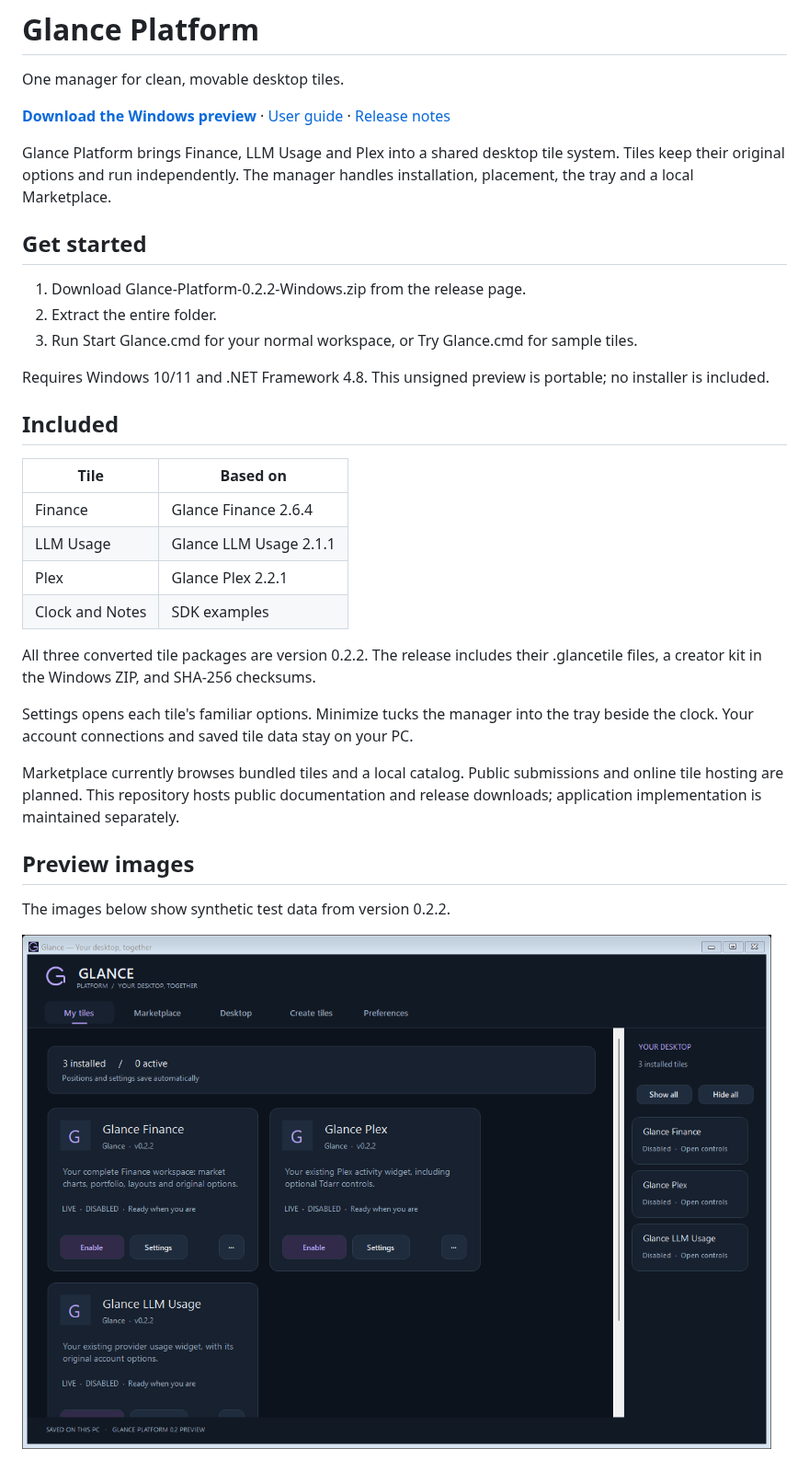
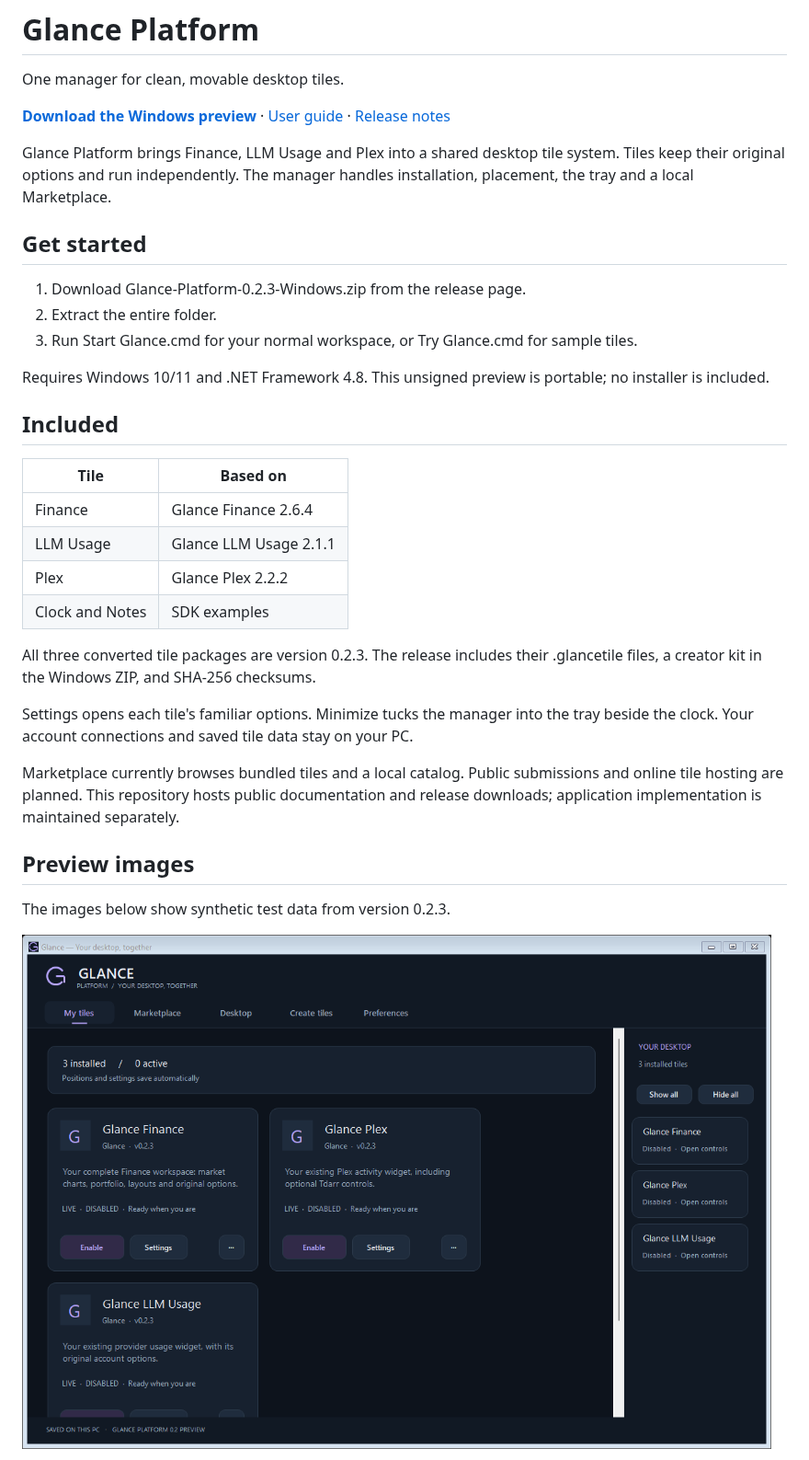
Before and after one commit to Brusko25/Glance-Platform-Releases, a Markdown page: README.md, the part around one of its changes. Shown at 92% size. GitHub-like rendering; pictures changed too: images/v0.2.3/manager.png (added).

```diff
--- a/README.md
+++ b/README.md
@@ -8,7 +8,7 @@ Glance Platform brings Finance, LLM Usage and Plex into a shared desktop tile sy
 
 ## Get started
 
-1. Download Glance-Platform-0.2.2-Windows.zip from the release page.
+1. Download Glance-Platform-0.2.3-Windows.zip from the release page.
 2. Extract the entire folder.
 3. Run Start Glance.cmd for your normal workspace, or Try Glance.cmd for sample tiles.
 
@@ -20,10 +20,10 @@ Requires Windows 10/11 and .NET Framework 4.8. This unsigned preview is portable
 | --- | --- |
 | Finance | Glance Finance 2.6.4 |
 | LLM Usage | Glance LLM Usage 2.1.1 |
-| Plex | Glance Plex 2.2.1 |
+| Plex | Glance Plex 2.2.2 |
 | Clock and Notes | SDK examples |
 
-All three converted tile packages are version 0.2.2. The release includes their .glancetile files, a creator kit in the Windows ZIP, and SHA-256 checksums.
+All three converted tile packages are version 0.2.3. The release includes their .glancetile files, a creator kit in the Windows ZIP, and SHA-256 checksums.
 
 Settings opens each tile's familiar options. Minimize tucks the manager into the tray beside the clock. Your account connections and saved tile data stay on your PC.
 
@@ -31,7 +31,7 @@ Marketplace currently browses bundled tiles and a local catalog. Public submissi
 
 ## Preview images
 
-The images below show synthetic test data from version 0.2.2.
+The images below show synthetic test data from version 0.2.3.
 
-![Glance Platform manager](images/v0.2.2/manager.png)
+![Glance Platform manager](images/v0.2.3/manager.png)
 
```
Also changed, not shown: other parts of README.md (+4 -4 lines), CHANGELOG.md (+6 -0 lines), images/v0.2.3/finance.png (added), images/v0.2.3/plex.png (added), images/v0.2.3/usage.png (added).
